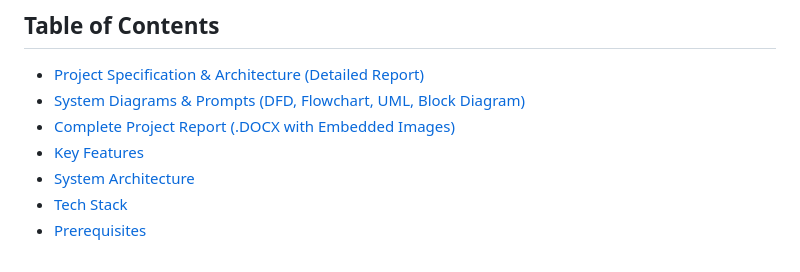
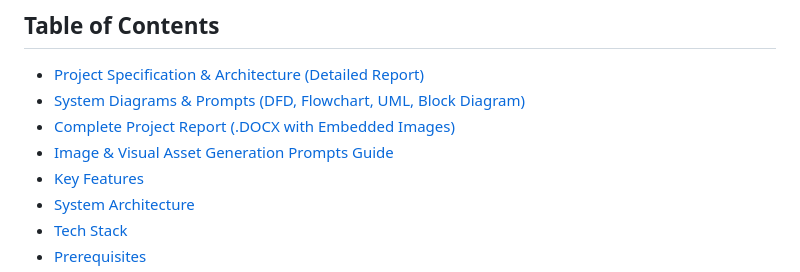
Before and after one commit to bash30ribs/AquaShield, a Markdown page: README.md, the part around the change. Drawn GitHub-style.

Commit message:
docs: add image generation guide for document editors with placement cheat sheet

```diff
--- a/README.md
+++ b/README.md
@@ -9,6 +9,7 @@ AquaShield is an open-source coastal safety and disaster response platform desig
 - [Project Specification & Architecture (Detailed Report)](docs/PROJECT_SPECIFICATION.md)
 - [System Diagrams & Prompts (DFD, Flowchart, UML, Block Diagram)](docs/SYSTEM_DIAGRAMS_AND_PROMPTS.md)
 - [Complete Project Report (.DOCX with Embedded Images)](docs/AquaShield_Project_Report.docx)
+- [Image & Visual Asset Generation Prompts Guide](docs/IMAGE_GENERATION_PROMPTS_FOR_DOCUMENT.md)
 - [Key Features](#key-features)
 - [System Architecture](#system-architecture)
 - [Tech Stack](#tech-stack)
```
Also changed, not shown: docs/IMAGE_GENERATION_PROMPTS_FOR_DOCUMENT.md (added, +264 -0 lines).
